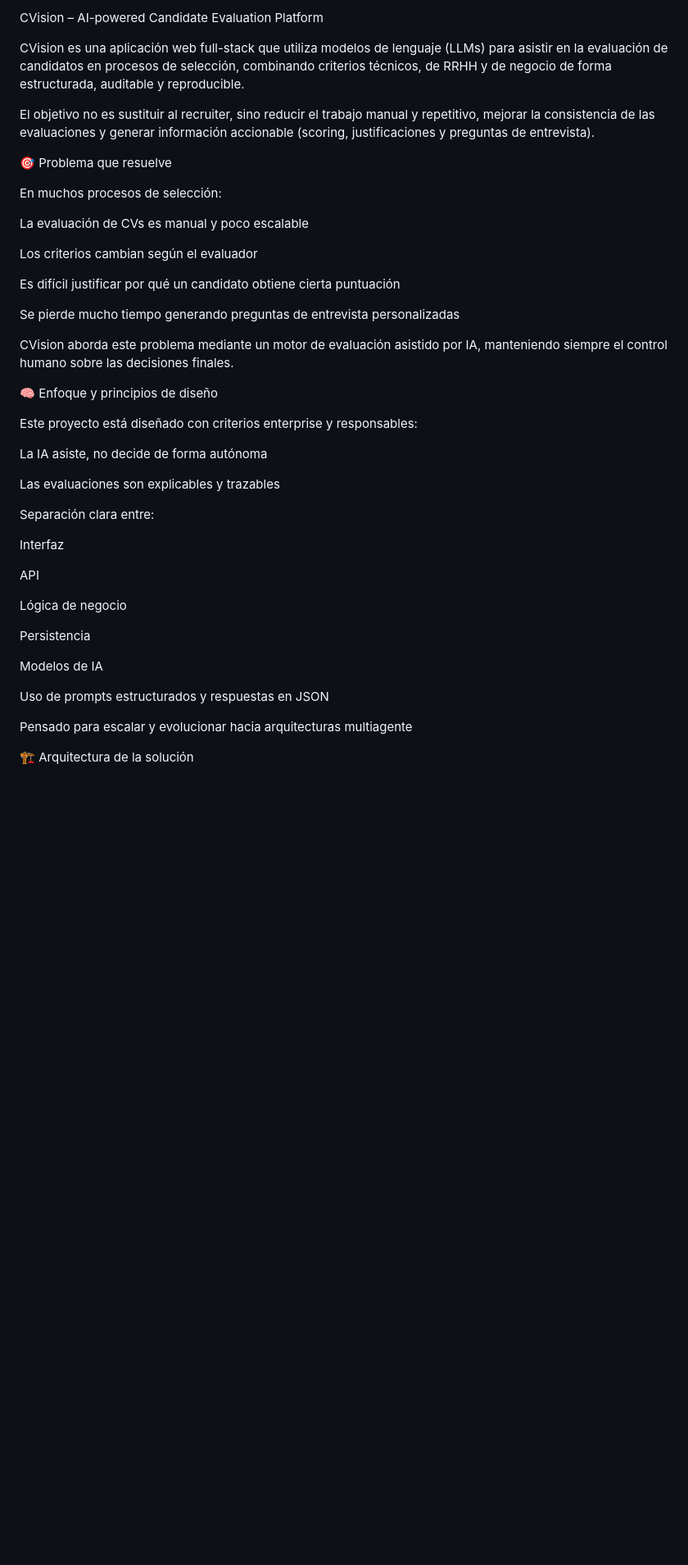
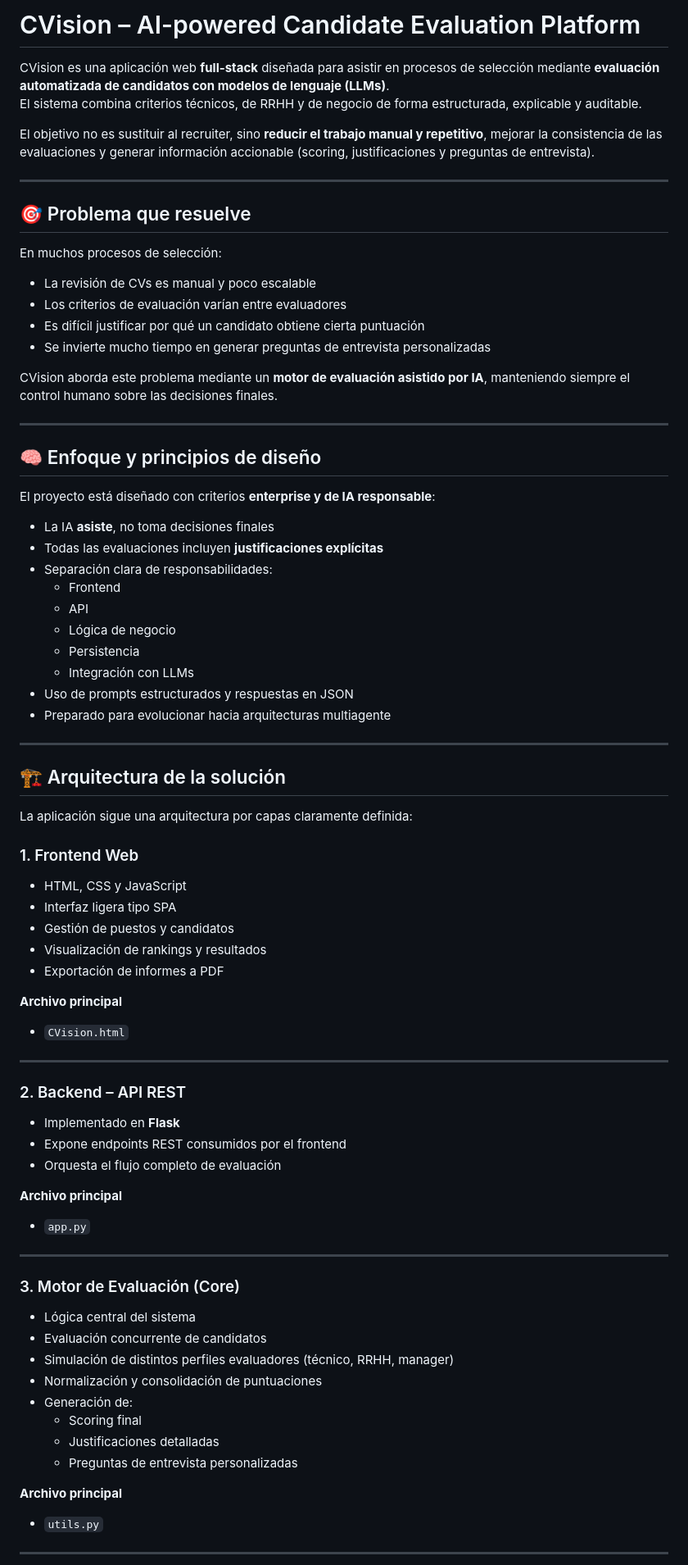
Before and after one commit to clararomanm/CVision, a Markdown page: README.md, the part around one of its changes. Shown at 82% size. Drawn GitHub-style; blank space fills up the shorter version.

```diff
--- a/README.md
+++ b/README.md
@@ -1,46 +1,80 @@
-CVision – AI-powered Candidate Evaluation Platform
+# CVision – AI-powered Candidate Evaluation Platform
 
-CVision es una aplicación web full-stack que utiliza modelos de lenguaje (LLMs) para asistir en la evaluación de candidatos en procesos de selección, combinando criterios técnicos, de RRHH y de negocio de forma estructurada, auditable y reproducible.
+CVision es una aplicación web **full-stack** diseñada para asistir en procesos de selección mediante **evaluación automatizada de candidatos con modelos de lenguaje (LLMs)**.
+El sistema combina criterios técnicos, de RRHH y de negocio de forma estructurada, explicable y auditable.
 
-El objetivo no es sustituir al recruiter, sino reducir el trabajo manual y repetitivo, mejorar la consistencia de las evaluaciones y generar información accionable (scoring, justificaciones y preguntas de entrevista).
+El objetivo no es sustituir al recruiter, sino **reducir el trabajo manual y repetitivo**, mejorar la consistencia de las evaluaciones y generar información accionable (scoring, justificaciones y preguntas de entrevista).
 
-🎯 Problema que resuelve
+---
+
+## 🎯 Problema que resuelve
 
 En muchos procesos de selección:
 
-La evaluación de CVs es manual y poco escalable
+- La revisión de CVs es manual y poco escalable
+- Los criterios de evaluación varían entre evaluadores
+- Es difícil justificar por qué un candidato obtiene cierta puntuación
+- Se invierte mucho tiempo en generar preguntas de entrevista personalizadas
 
-Los criterios cambian según el evaluador
+CVision aborda este problema mediante un **motor de evaluación asistido por IA**, manteniendo siempre el control humano sobre las decisiones finales.
 
-Es difícil justificar por qué un candidato obtiene cierta puntuación
+---
 
-Se pierde mucho tiempo generando preguntas de entrevista personalizadas
+## 🧠 Enfoque y principios de diseño
 
-CVision aborda este problema mediante un motor de evaluación asistido por IA, manteniendo siempre el control humano sobre las decisiones finales.
+El proyecto está diseñado con criterios **enterprise y de IA responsable**:
 
-🧠 Enfoque y principios de diseño
+- La IA **asiste**, no toma decisiones finales
+- Todas las evaluaciones incluyen **justificaciones explícitas**
+- Separación clara de responsabilidades:
+  - Frontend
+  - API
+  - Lógica de negocio
+  - Persistencia
+  - Integración con LLMs
+- Uso de prompts estructurados y respuestas en JSON
+- Preparado para evolucionar hacia arquitecturas multiagente
 
-Este proyecto está diseñado con criterios enterprise y responsables:
+---
 
-La IA asiste, no decide de forma autónoma
+## 🏗️ Arquitectura de la solución
 
-Las evaluaciones son explicables y trazables
+La aplicación sigue una arquitectura por capas claramente definida:
 
-Separación clara entre:
+### 1. Frontend Web
+- HTML, CSS y JavaScript
+- Interfaz ligera tipo SPA
+- Gestión de puestos y candidatos
+- Visualización de rankings y resultados
+- Exportación de informes a PDF
 
-Interfaz
+**Archivo principal**
+- `CVision.html`
 
-API
+---
 
-Lógica de negocio
+### 2. Backend – API REST
+- Implementado en **Flask**
+- Expone endpoints REST consumidos por el frontend
+- Orquesta el flujo completo de evaluación
 
-Persistencia
+**Archivo principal**
+- `app.py`
 
-Modelos de IA
+---
 
-Uso de prompts estructurados y respuestas en JSON
+### 3. Motor de Evaluación (Core)
+- Lógica central del sistema
+- Evaluación concurrente de candidatos
+- Simulación de distintos perfiles evaluadores (técnico, RRHH, manager)
+- Normalización y consolidación de puntuaciones
+- Generación de:
+  - Scoring final
+  - Justificaciones detalladas
+  - Preguntas de entrevista personalizadas
 
-Pensado para escalar y evolucionar hacia arquitecturas multiagente
+**Archivo principal**
+- `utils.py`
 
-🏗️ Arquitectura de la solución
+---
 
```
Also changed, not shown: other parts of README.md (+29 -135 lines).
